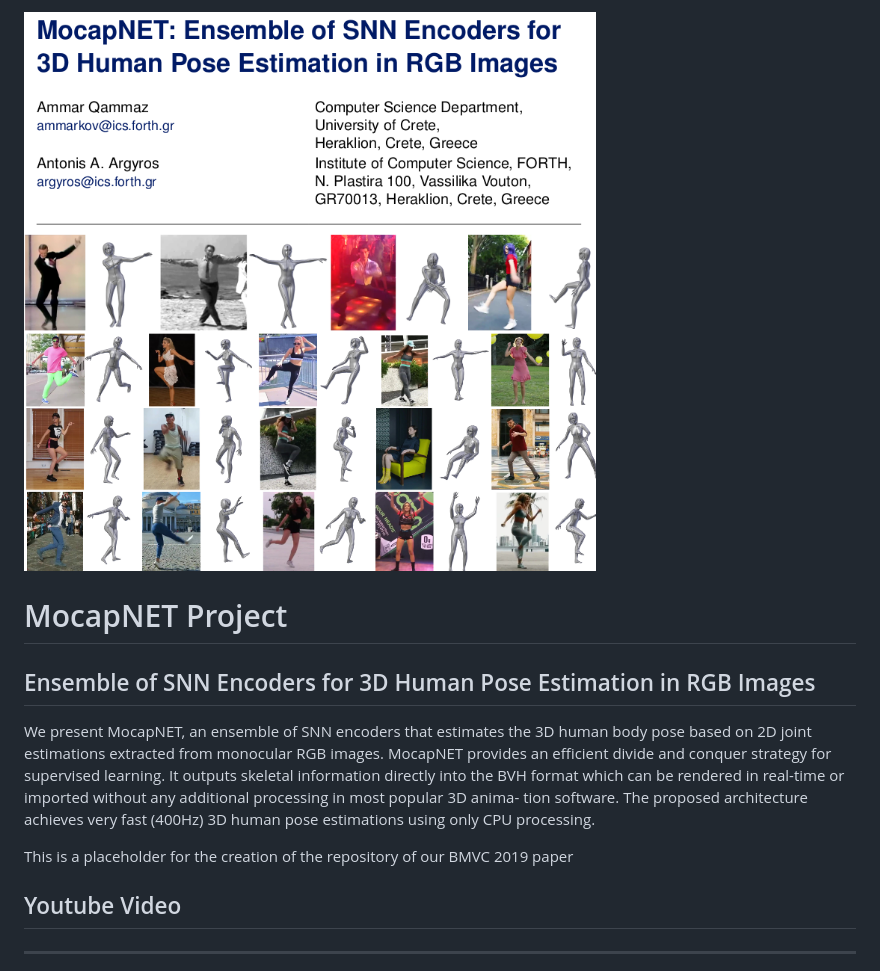
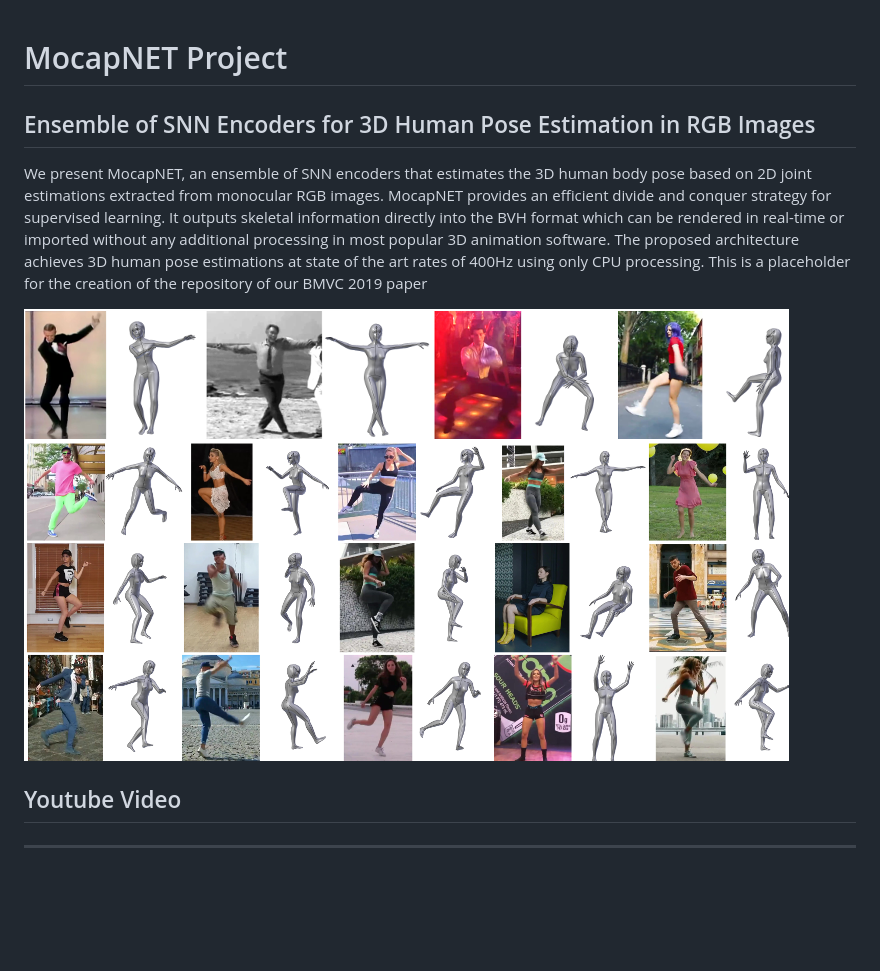
Before and after one commit to FORTH-ModelBasedTracker/MocapNET, a Markdown page: README.md, the part around the change. Drawn GitHub-style; pictures changed too: doc/mocapnetBanner.png; blank space fills up the shorter version.

Commit message:
changed abstract to final version, updated banner

```diff
--- a/README.md
+++ b/README.md
@@ -1,18 +1,10 @@
-![MocapNET](https://raw.githubusercontent.com/FORTH-ModelBasedTracker/MocapNET/master/doc/mocapnetBanner.png)
-
-
 # MocapNET Project
 ## Ensemble of SNN Encoders for 3D Human Pose Estimation in RGB Images
 
-We present MocapNET, an ensemble of SNN encoders that estimates the 3D human body pose based on 2D joint estimations extracted from monocular RGB images.
-MocapNET provides an efficient divide and conquer strategy for supervised learning. It
-outputs skeletal information directly into the BVH format which can be rendered
-in real-time or imported without any additional processing in most popular 3D anima-
-tion software.   The proposed architecture achieves very fast (400Hz) 3D human pose
-estimations using only CPU processing.
-
+We present MocapNET, an ensemble of SNN encoders that estimates the 3D human body pose based on 2D joint estimations extracted from monocular RGB images. MocapNET provides an efficient divide and conquer strategy for supervised learning. It outputs skeletal information directly into the BVH format which can be rendered in real-time or imported without any additional processing in most popular 3D animation software. The proposed architecture achieves 3D human pose estimations at state of the art rates of 400Hz using only CPU processing.
 This is a placeholder for the creation of the repository of our BMVC 2019 paper
 
+![MocapNET](https://raw.githubusercontent.com/FORTH-ModelBasedTracker/MocapNET/master/doc/mocapnetBanner.png)
 
 ## Youtube Video
 ------------------------------------------------------------------
```
